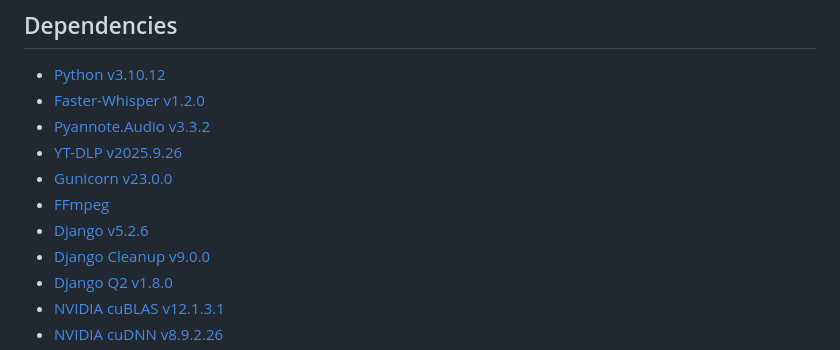
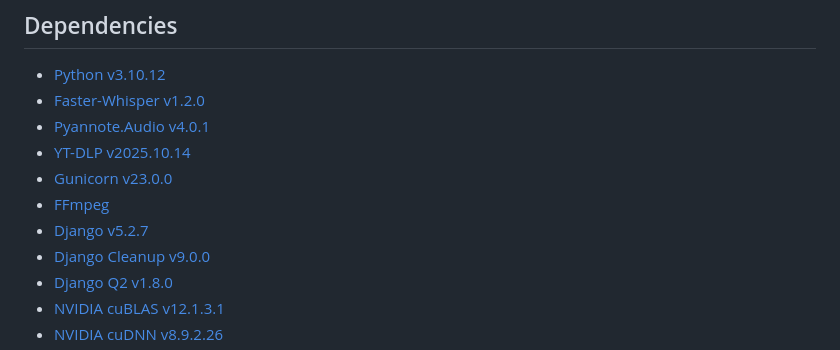
Before and after one commit to gsu-library/whisper-scribe, a Markdown page: README.md, the part around the change. Drawn GitHub-style.

Commit message:
Update dependencies

```diff
--- a/README.md
+++ b/README.md
@@ -168,11 +168,11 @@ To minify the CSS and JS files run `npm run minify`.
 ## Dependencies
 - [Python v3.10.12](https://www.python.org/)
 - [Faster-Whisper v1.2.0](https://github.com/SYSTRAN/faster-whisper)
-- [Pyannote.Audio v3.3.2](https://github.com/pyannote/pyannote-audio)
-- [YT-DLP v2025.9.26](https://github.com/yt-dlp/yt-dlp)
+- [Pyannote.Audio v4.0.1](https://github.com/pyannote/pyannote-audio)
+- [YT-DLP v2025.10.14](https://github.com/yt-dlp/yt-dlp)
 - [Gunicorn v23.0.0](https://gunicorn.org/)
 - [FFmpeg](https://www.ffmpeg.org/)
-- [Django v5.2.6](https://www.djangoproject.com/)
+- [Django v5.2.7](https://www.djangoproject.com/)
 - [Django Cleanup v9.0.0](https://github.com/un1t/django-cleanup/)
 - [Django Q2 v1.8.0](https://django-q2.readthedocs.io/en/master/)
 - [NVIDIA cuBLAS v12.1.3.1](https://developer.nvidia.com/cublas)
```
